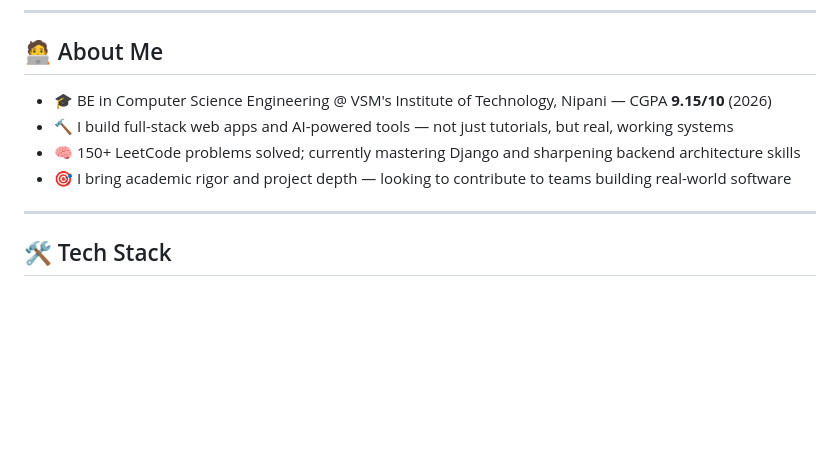
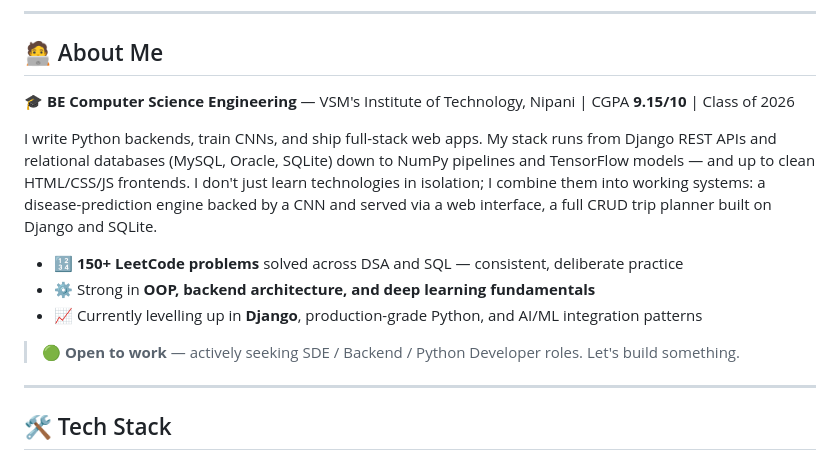
Before and after one commit to AkshaykumarSanti/AkshayKumarSanti, a Markdown page: README.md, the part around the change. Drawn GitHub-style; blank space fills up the shorter version.

Commit message:
Revise About Me section in README
Updated personal introduction and skills in README.

```diff
--- a/README.md
+++ b/README.md
@@ -12,10 +12,15 @@
 
 ## 🧑‍💻 About Me
 
-- 🎓 BE in Computer Science Engineering @ VSM's Institute of Technology, Nipani — CGPA **9.15/10** (2026)
-- 🔨 I build full-stack web apps and AI-powered tools — not just tutorials, but real, working systems
-- 🧠 150+ LeetCode problems solved; currently mastering Django and sharpening backend architecture skills
-- 🎯 I bring academic rigor and project depth — looking to contribute to teams building real-world software
+🎓 **BE Computer Science Engineering** — VSM's Institute of Technology, Nipani | CGPA **9.15/10** | Class of 2026
+
+I write Python backends, train CNNs, and ship full-stack web apps. My stack runs from Django REST APIs and relational databases (MySQL, Oracle, SQLite) down to NumPy pipelines and TensorFlow models — and up to clean HTML/CSS/JS frontends. I don't just learn technologies in isolation; I combine them into working systems: a disease-prediction engine backed by a CNN and served via a web interface, a full CRUD trip planner built on Django and SQLite.
+
+- 🔢 **150+ LeetCode problems** solved across DSA and SQL — consistent, deliberate practice
+- ⚙️ Strong in **OOP, backend architecture, and deep learning fundamentals**
+- 📈 Currently levelling up in **Django**, production-grade Python, and AI/ML integration patterns
+
+> 🟢 **Open to work** — actively seeking SDE / Backend / Python Developer roles. Let's build something.
 
 ---
 
```
